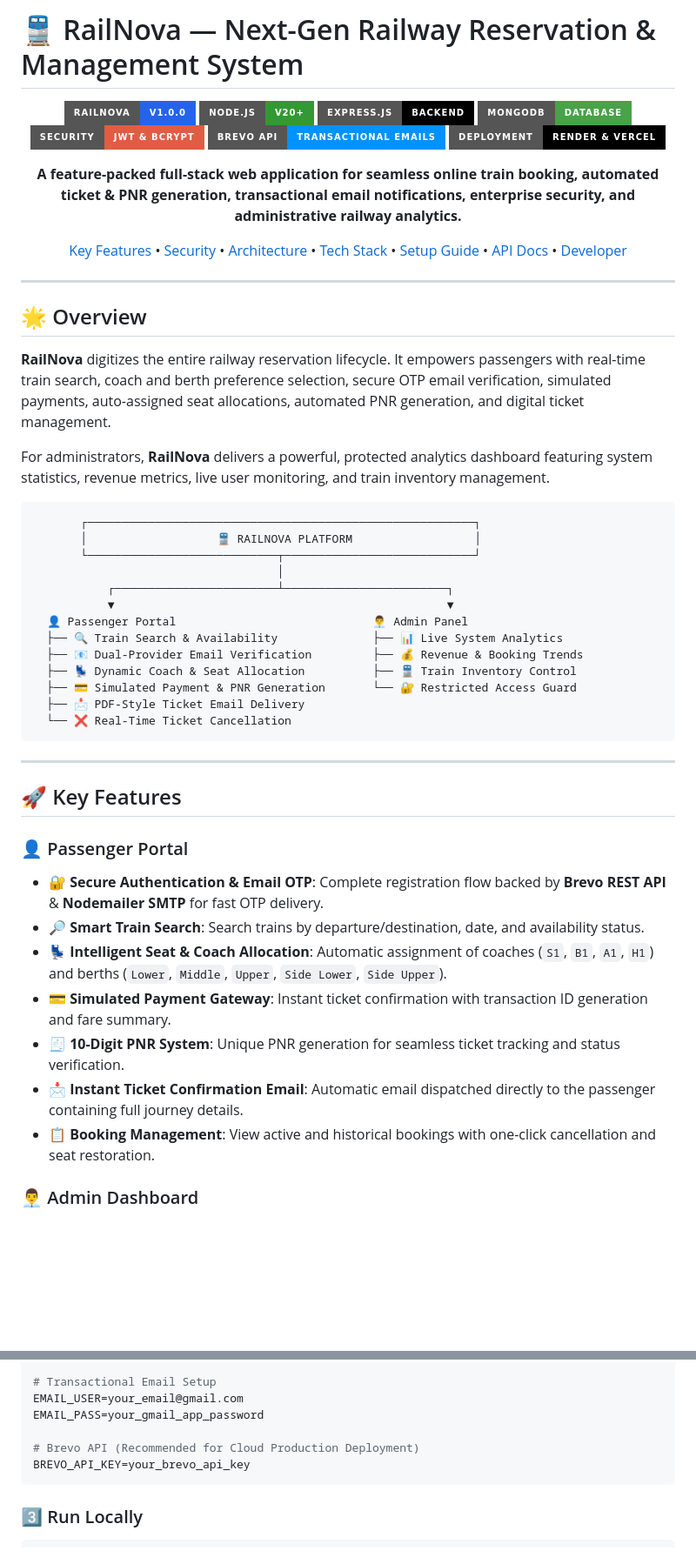
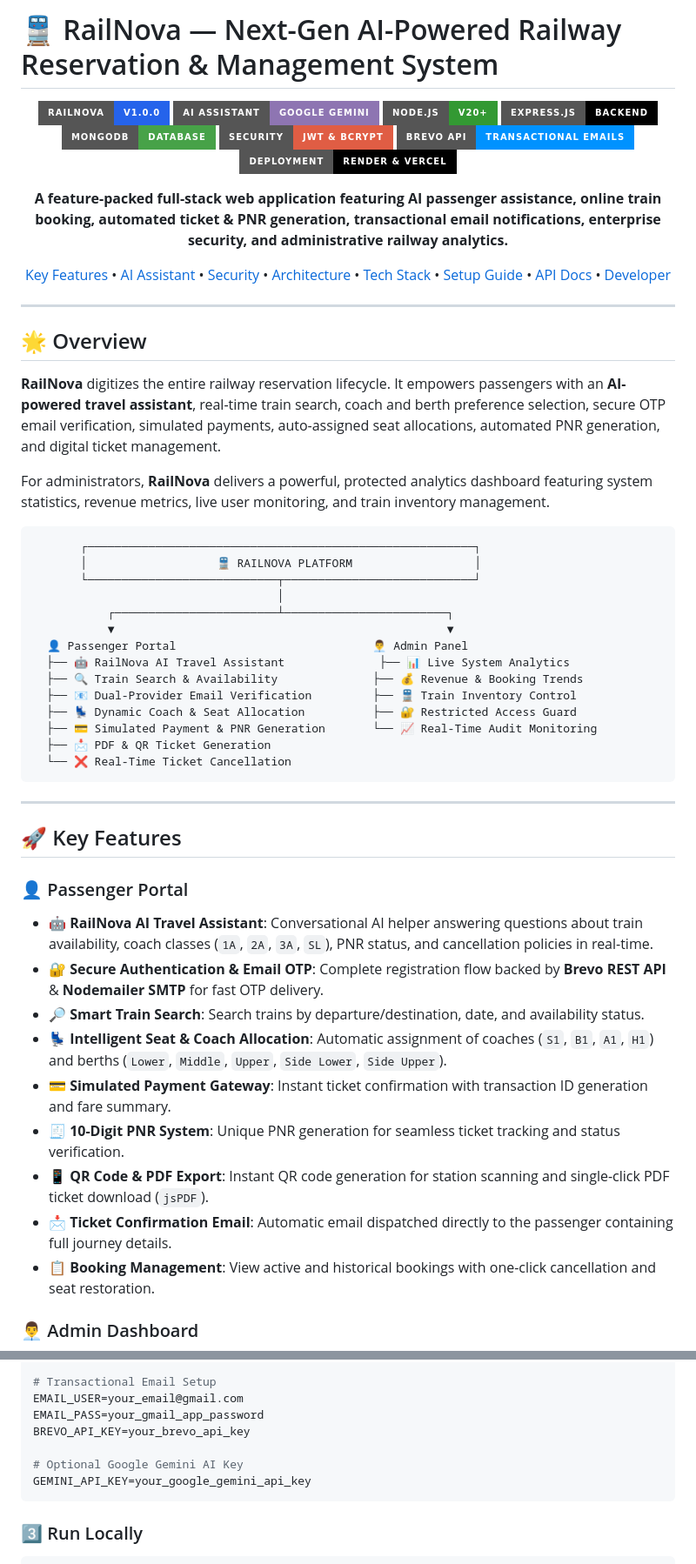
Before and after one commit to SANYAM-MANIT/RailNova, a Markdown page: README.md, 2 parts joined by grey strips. Shown at 87% size. GitHub-like rendering; badges without logos; blank space fills up the shorter version.

````diff
--- a/README.md
+++ b/README.md
@@ -1,7 +1,8 @@
-# 🚆 RailNova — Next-Gen Railway Reservation & Management System
+# 🚆 RailNova — Next-Gen AI-Powered Railway Reservation & Management System
 
 <p align="center">
   <img src="https://img.shields.io/badge/RailNova-v1.0.0-2563eb?style=for-the-badge&logo=train&logoColor=white" alt="RailNova Version" />
+  <img src="https://img.shields.io/badge/AI_Assistant-Google_Gemini-8E75B2?style=for-the-badge&logo=googlegemini&logoColor=white" alt="Google Gemini AI" />
   <img src="https://img.shields.io/badge/Node.js-v20+-339933?style=for-the-badge&logo=nodedotjs&logoColor=white" alt="Node.js" />
   <img src="https://img.shields.io/badge/Express.js-Backend-000000?style=for-the-badge&logo=express&logoColor=white" alt="Express.js" />
   <img src="https://img.shields.io/badge/MongoDB-Database-47A248?style=for-the-badge&logo=mongodb&logoColor=white" alt="MongoDB" />
@@ -11,11 +12,12 @@
 </p>
 
 <p align="center">
-  <b>A feature-packed full-stack web application for seamless online train booking, automated ticket & PNR generation, transactional email notifications, enterprise security, and administrative railway analytics.</b>
+  <b>A feature-packed full-stack web application featuring AI passenger assistance, online train booking, automated ticket & PNR generation, transactional email notifications, enterprise security, and administrative railway analytics.</b>
 </p>
 
 <p align="center">
   <a href="#-key-features">Key Features</a> •
+  <a href="#-ai-assistant-integration">AI Assistant</a> •
   <a href="#-security--data-protection">Security</a> •
   <a href="#-system-architecture">Architecture</a> •
   <a href="#-technology-stack">Tech Stack</a> •
@@ -28,7 +30,7 @@
 
 ## 🌟 Overview
 
-**RailNova** digitizes the entire railway reservation lifecycle. It empowers passengers with real-time train search, coach and berth preference selection, secure OTP email verification, simulated payments, auto-assigned seat allocations, automated PNR generation, and digital ticket management.
+**RailNova** digitizes the entire railway reservation lifecycle. It empowers passengers with an **AI-powered travel assistant**, real-time train search, coach and berth preference selection, secure OTP email verification, simulated payments, auto-assigned seat allocations, automated PNR generation, and digital ticket management.
 
 For administrators, **RailNova** delivers a powerful, protected analytics dashboard featuring system statistics, revenue metrics, live user monitoring, and train inventory management.
 
@@ -40,11 +42,12 @@ For administrators, **RailNova** delivers a powerful, protected analytics dashbo
            ┌────────────────────────┴────────────────────────┐
            ▼                                                 ▼
   👤 Passenger Portal                             👨‍💼 Admin Panel
-  ├── 🔍 Train Search & Availability              ├── 📊 Live System Analytics
-  ├── 📧 Dual-Provider Email Verification         ├── 💰 Revenue & Booking Trends
-  ├── 💺 Dynamic Coach & Seat Allocation          ├── 🚆 Train Inventory Control
-  ├── 💳 Simulated Payment & PNR Generation       └── 🔐 Restricted Access Guard
-  ├── 📩 PDF-Style Ticket Email Delivery
+  ├── 🤖 RailNova AI Travel Assistant              ├── 📊 Live System Analytics
+  ├── 🔍 Train Search & Availability              ├── 💰 Revenue & Booking Trends
+  ├── 📧 Dual-Provider Email Verification         ├── 🚆 Train Inventory Control
+  ├── 💺 Dynamic Coach & Seat Allocation          ├── 🔐 Restricted Access Guard
+  ├── 💳 Simulated Payment & PNR Generation       └── 📈 Real-Time Audit Monitoring
+  ├── 📩 PDF & QR Ticket Generation
   └── ❌ Real-Time Ticket Cancellation
 ```
 
@@ -53,12 +56,14 @@ For administrators, **RailNova** delivers a powerful, protected analytics dashbo
 ## 🚀 Key Features
 
 ### 👤 Passenger Portal
+* **🤖 RailNova AI Travel Assistant**: Conversational AI helper answering questions about train availability, coach classes (`1A`, `2A`, `3A`, `SL`), PNR status, and cancellation policies in real-time.
 * **🔐 Secure Authentication & Email OTP**: Complete registration flow backed by **Brevo REST API** & **Nodemailer SMTP** for fast OTP delivery.
 * **🔎 Smart Train Search**: Search trains by departure/destination, date, and availability status.
 * **💺 Intelligent Seat & Coach Allocation**: Automatic assignment of coaches (`S1`, `B1`, `A1`, `H1`) and berths (`Lower`, `Middle`, `Upper`, `Side Lower`, `Side Upper`).
 * **💳 Simulated Payment Gateway**: Instant ticket confirmation with transaction ID generation and fare summary.
 * **🧾 10-Digit PNR System**: Unique PNR generation for seamless ticket tracking and status verification.
-* **📩 Instant Ticket Confirmation Email**: Automatic email dispatched directly to the passenger containing full journey details.
+* **📱 QR Code & PDF Export**: Instant QR code generation for station scanning and single-click PDF ticket download (`jsPDF`).
+* **📩 Ticket Confirmation Email**: Automatic email dispatched directly to the passenger containing full journey details.
 * **📋 Booking Management**: View active and historical bookings with one-click cancellation and seat restoration.
 
 ### 👨‍💼 Admin Dashboard
@@ -200,9 +220,10 @@ JWT_SECRET=your_super_secret_jwt_key
 # Transactional Email Setup
 EMAIL_USER=your_email@gmail.com
 EMAIL_PASS=your_gmail_app_password
+BREVO_API_KEY=your_brevo_api_key
 
-# Brevo API (Recommended for Cloud Production Deployment)
-BREVO_API_KEY=your_brevo_api_key
+# Optional Google Gemini AI Key
+GEMINI_API_KEY=your_google_gemini_api_key
 ```
 
 ### 3️⃣ Run Locally
````
Also changed, not shown: other parts of README.md (+48 -32 lines).
